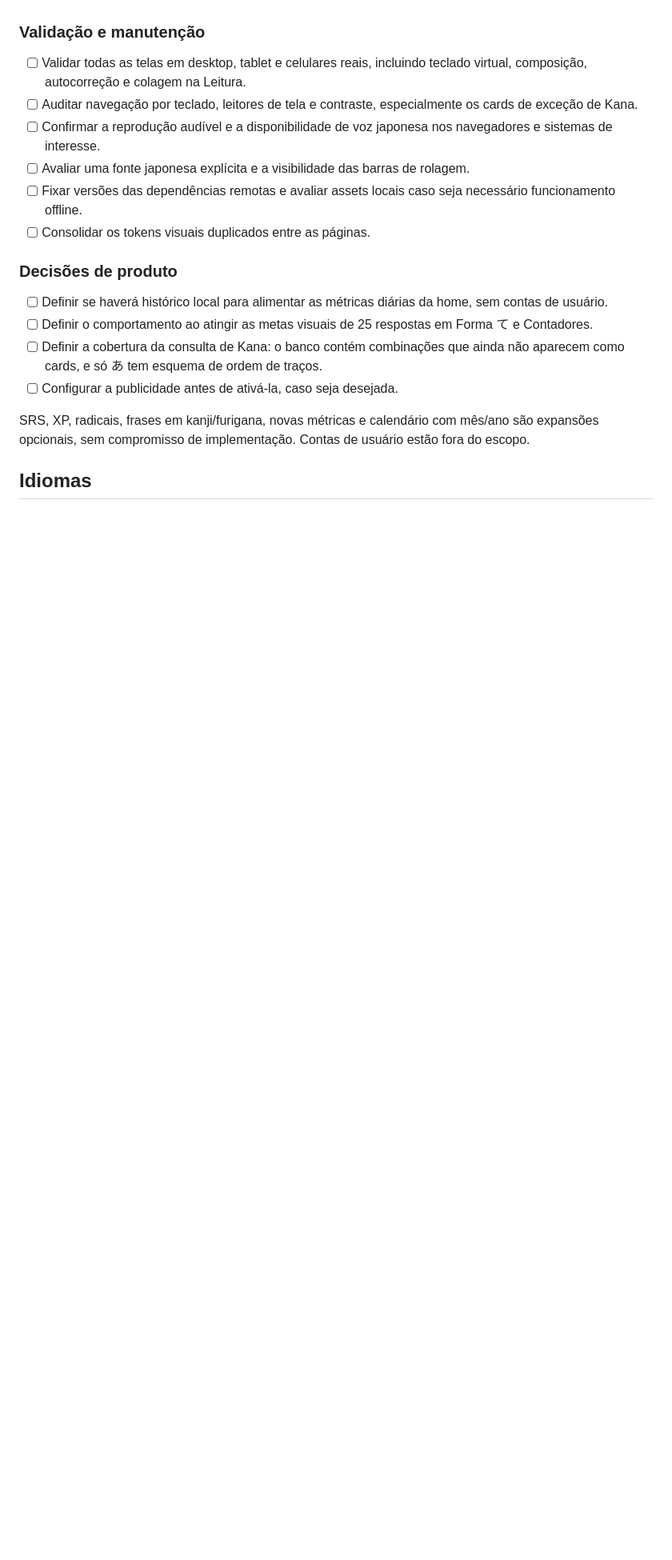
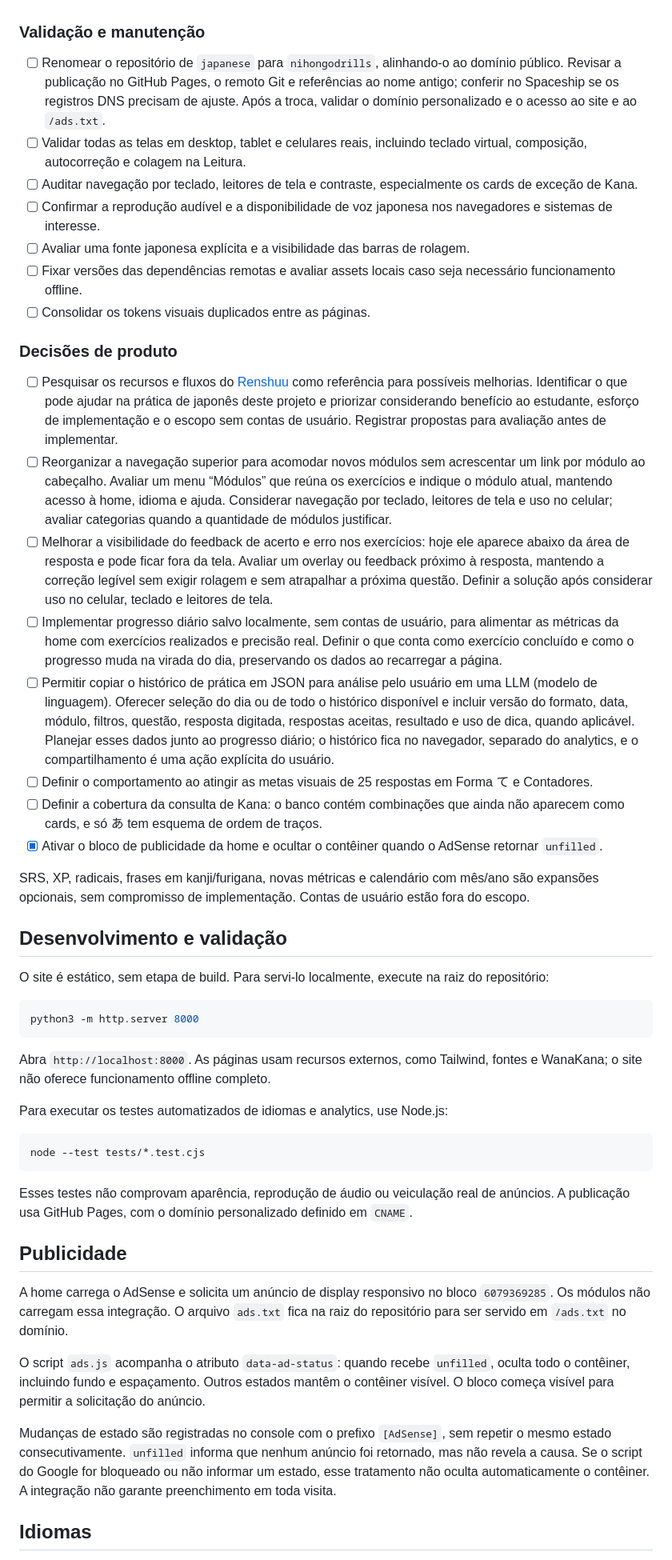
Before and after one commit to tsantos8080/japanese, a Markdown page: README.md, the part around the change. Shown at 80% size. Rendered like a GitHub page; blank space fills up the shorter version.

Commit message:
docs: update roadmap and document ads and local development

````diff
--- a/README.md
+++ b/README.md
@@ -79,6 +79,7 @@ Consulta de Hiragana e Katakana com 46 caracteres básicos, 25 sonorizados e 15
 
 ### Validação e manutenção
 
+* [ ] Renomear o repositório de `japanese` para `nihongodrills`, alinhando-o ao domínio público. Revisar a publicação no GitHub Pages, o remoto Git e referências ao nome antigo; conferir no Spaceship se os registros DNS precisam de ajuste. Após a troca, validar o domínio personalizado e o acesso ao site e ao `/ads.txt`.
 * [ ] Validar todas as telas em desktop, tablet e celulares reais, incluindo teclado virtual, composição, autocorreção e colagem na Leitura.
 * [ ] Auditar navegação por teclado, leitores de tela e contraste, especialmente os cards de exceção de Kana.
 * [ ] Confirmar a reprodução audível e a disponibilidade de voz japonesa nos navegadores e sistemas de interesse.
@@ -88,12 +89,42 @@ Consulta de Hiragana e Katakana com 46 caracteres básicos, 25 sonorizados e 15
 
 ### Decisões de produto
 
-* [ ] Definir se haverá histórico local para alimentar as métricas diárias da home, sem contas de usuário.
+* [ ] Pesquisar os recursos e fluxos do [Renshuu](https://www.renshuu.org/) como referência para possíveis melhorias. Identificar o que pode ajudar na prática de japonês deste projeto e priorizar considerando benefício ao estudante, esforço de implementação e o escopo sem contas de usuário. Registrar propostas para avaliação antes de implementar.
+* [ ] Reorganizar a navegação superior para acomodar novos módulos sem acrescentar um link por módulo ao cabeçalho. Avaliar um menu “Módulos” que reúna os exercícios e indique o módulo atual, mantendo acesso à home, idioma e ajuda. Considerar navegação por teclado, leitores de tela e uso no celular; avaliar categorias quando a quantidade de módulos justificar.
+* [ ] Melhorar a visibilidade do feedback de acerto e erro nos exercícios: hoje ele aparece abaixo da área de resposta e pode ficar fora da tela. Avaliar um overlay ou feedback próximo à resposta, mantendo a correção legível sem exigir rolagem e sem atrapalhar a próxima questão. Definir a solução após considerar uso no celular, teclado e leitores de tela.
+* [ ] Implementar progresso diário salvo localmente, sem contas de usuário, para alimentar as métricas da home com exercícios realizados e precisão real. Definir o que conta como exercício concluído e como o progresso muda na virada do dia, preservando os dados ao recarregar a página.
+* [ ] Permitir copiar o histórico de prática em JSON para análise pelo usuário em uma LLM (modelo de linguagem). Oferecer seleção do dia ou de todo o histórico disponível e incluir versão do formato, data, módulo, filtros, questão, resposta digitada, respostas aceitas, resultado e uso de dica, quando aplicável. Planejar esses dados junto ao progresso diário; o histórico fica no navegador, separado do analytics, e o compartilhamento é uma ação explícita do usuário.
 * [ ] Definir o comportamento ao atingir as metas visuais de 25 respostas em Forma て e Contadores.
 * [ ] Definir a cobertura da consulta de Kana: o banco contém combinações que ainda não aparecem como cards, e só あ tem esquema de ordem de traços.
-* [ ] Configurar a publicidade antes de ativá-la, caso seja desejada.
+* [x] Ativar o bloco de publicidade da home e ocultar o contêiner quando o AdSense retornar `unfilled`.
 
 SRS, XP, radicais, frases em kanji/furigana, novas métricas e calendário com mês/ano são expansões opcionais, sem compromisso de implementação. Contas de usuário estão fora do escopo.
+
+## Desenvolvimento e validação
+
+O site é estático, sem etapa de build. Para servi-lo localmente, execute na raiz do repositório:
+
+```sh
+python3 -m http.server 8000
+```
+
+Abra `http://localhost:8000`. As páginas usam recursos externos, como Tailwind, fontes e WanaKana; o site não oferece funcionamento offline completo.
+
+Para executar os testes automatizados de idiomas e analytics, use Node.js:
+
+```sh
+node --test tests/*.test.cjs
+```
+
+Esses testes não comprovam aparência, reprodução de áudio ou veiculação real de anúncios. A publicação usa GitHub Pages, com o domínio personalizado definido em `CNAME`.
+
+## Publicidade
+
+A home carrega o AdSense e solicita um anúncio de display responsivo no bloco `6079369285`. Os módulos não carregam essa integração. O arquivo `ads.txt` fica na raiz do repositório para ser servido em `/ads.txt` no domínio.
+
+O script `ads.js` acompanha o atributo `data-ad-status`: quando recebe `unfilled`, oculta todo o contêiner, incluindo fundo e espaçamento. Outros estados mantêm o contêiner visível. O bloco começa visível para permitir a solicitação do anúncio.
+
+Mudanças de estado são registradas no console com o prefixo `[AdSense]`, sem repetir o mesmo estado consecutivamente. `unfilled` informa que nenhum anúncio foi retornado, mas não revela a causa. Se o script do Google for bloqueado ou não informar um estado, esse tratamento não oculta automaticamente o contêiner. A integração não garante preenchimento em toda visita.
 
 ## Idiomas
 
````
